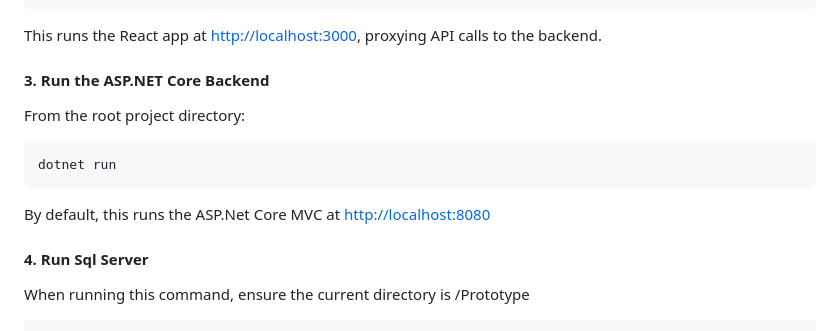
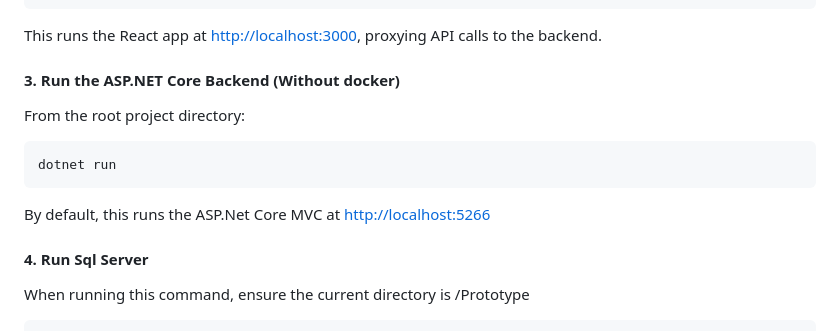
Before and after one commit to lijw07/prototype, a Markdown page: README.md, the part around the change. Rendered like a GitHub page.

````diff
--- a/README.md
+++ b/README.md
@@ -70,14 +70,14 @@ npm start
 ```
 This runs the React app at [http://localhost:3000](http://localhost:3000), proxying API calls to the backend.
 
-#### 3. Run the ASP.NET Core Backend
+#### 3. Run the ASP.NET Core Backend (Without docker)
 
 From the root project directory:
 
 ```sh
 dotnet run
 ```
-By default, this runs the ASP.Net Core MVC at [http://localhost:8080](http://localhost:8080)
+By default, this runs the ASP.Net Core MVC at [http://localhost:5266](http://localhost:8080)
 
 #### 4. Run Sql Server
 
````
